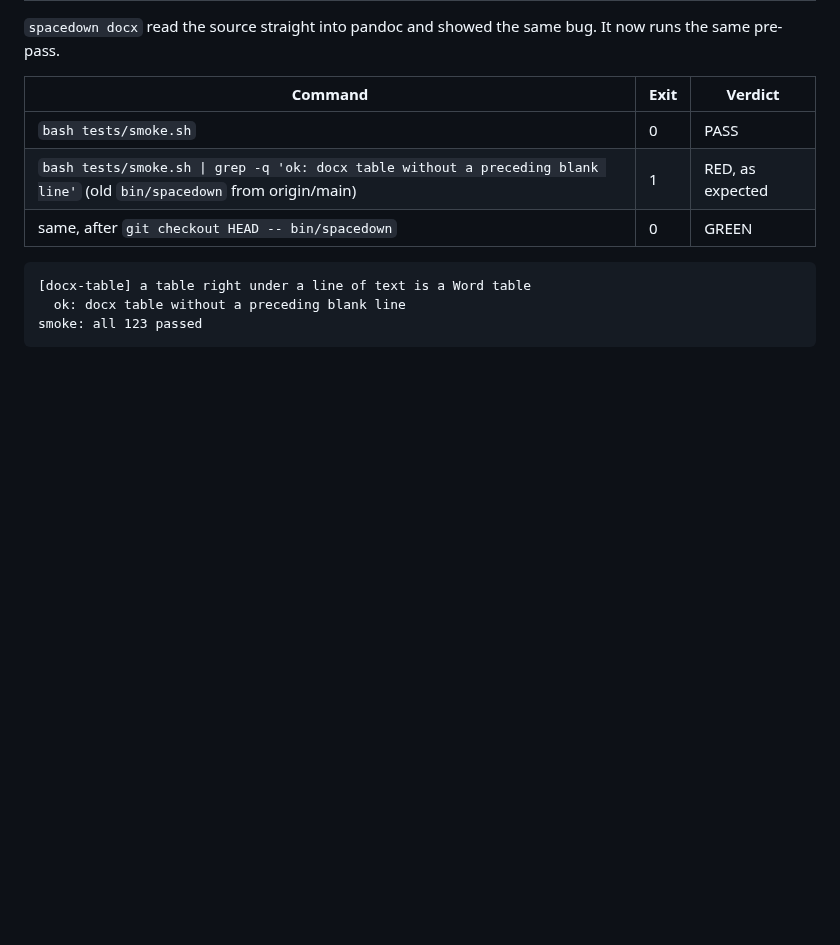
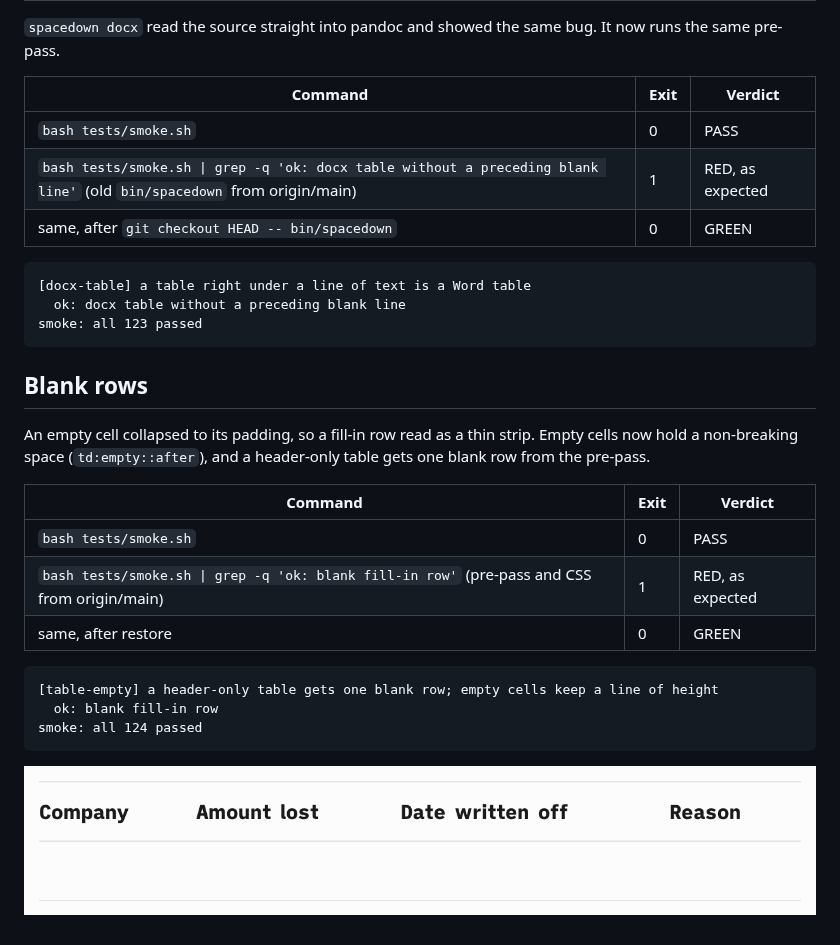
Before and after one commit to dwarvesf/spacedown, a Markdown page: docs/verification/table-under-text.md, the part around the change. Drawn GitHub-style; pictures changed too: docs/verification/table-under-text/empty-row-after.png (added); blank space fills up the shorter version.

````diff
--- a/docs/verification/table-under-text.md
+++ b/docs/verification/table-under-text.md
@@ -44,3 +44,21 @@ Real file, `family-office/assets/private-investments.md`: the body has 3 `<th>Da
   ok: docx table without a preceding blank line
 smoke: all 123 passed
 ```
+
+## Blank rows
+
+An empty cell collapsed to its padding, so a fill-in row read as a thin strip. Empty cells now hold a non-breaking space (`td:empty::after`), and a header-only table gets one blank row from the pre-pass.
+
+| Command | Exit | Verdict |
+|---|---|---|
+| `bash tests/smoke.sh` | 0 | PASS |
+| `bash tests/smoke.sh \| grep -q 'ok: blank fill-in row'` (pre-pass and CSS from origin/main) | 1 | RED, as expected |
+| same, after restore | 0 | GREEN |
+
+```
+[table-empty] a header-only table gets one blank row; empty cells keep a line of height
+  ok: blank fill-in row
+smoke: all 124 passed
+```
+
+![Write-offs table with a full-height blank row](table-under-text/empty-row-after.png)
````
Also changed, not shown: 3 other files.
